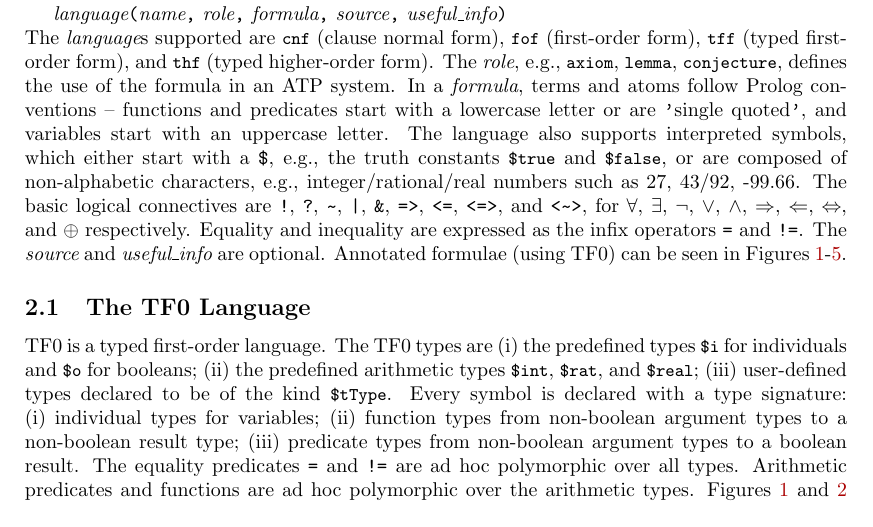
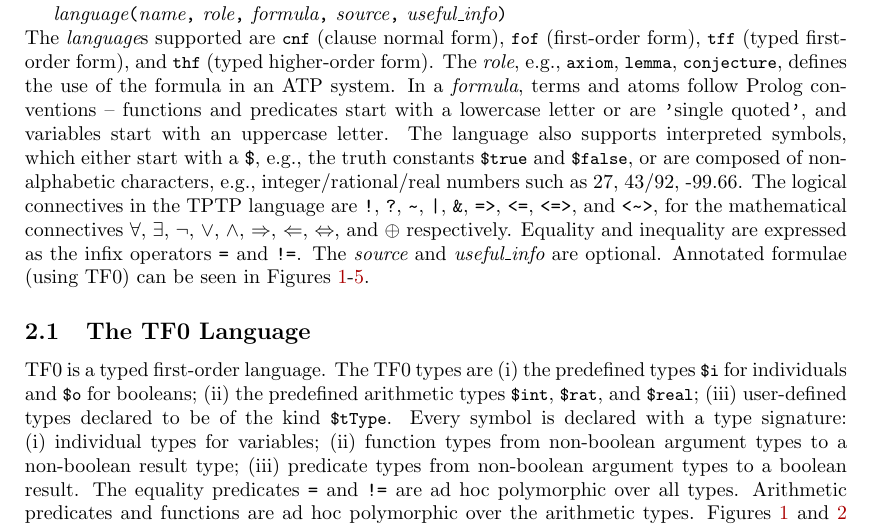
Before and after one commit to GeoffsPapers/ModelVerificationLPAR, a LaTeX paper (ModelVerification.tex): part of page 3 of 17, cut so that both start at the same text. Compiled offline with pdfLaTeX.

Commit message:
FLAIRS reviewers' comments addressed

```diff
--- a/ModelVerification.tex
+++ b/ModelVerification.tex
@@ -240,10 +240,10 @@ variables start with an uppercase letter.
 The language also supports interpreted symbols, which either start with a {\tt \$}, e.g.,
 the truth constants {\smalltt{\$true}} and {\smalltt{\$false}}, or are composed of
 non-alphabetic characters, e.g., integer/rational/real numbers such as 27, 43/92, -99.66.
-The basic logical connectives are
+The logical connectives in the TPTP language are
 {\tt !}, {\tt ?}, {\tt {\raisebox{0.4ex}{\texttildelow}}}, {\tt |}, {\tt \&}, {\tt =>}, {\tt <=},
 {\tt <=>}, and {\tt <{\raisebox{0.4ex}{\texttildelow}}>},
-for
+for the mathematical connectives
 $\forall$, $\exists$, $\neg$, $\vee$, $\wedge$, $\Rightarrow$, $\Leftarrow$, $\Leftrightarrow$,
 and $\oplus$ respectively.
 Equality and inequality are expressed as the infix operators {\tt =} and {\tt !=}.
```
Also changed, not shown: ModelVerification.pdf.
